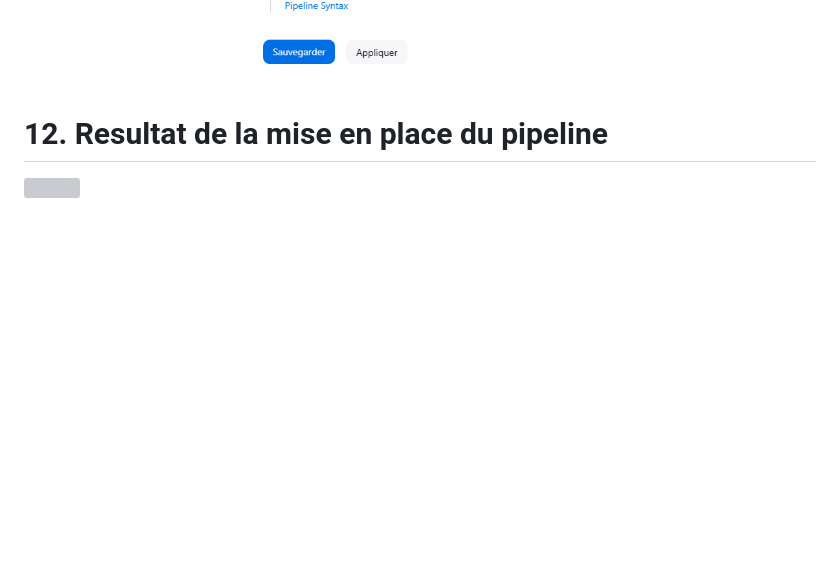
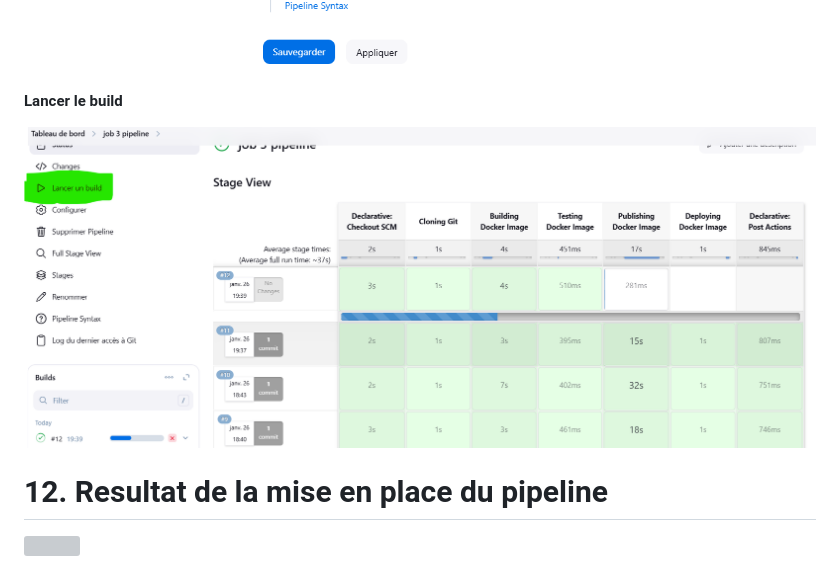
Before and after one commit to JMOROKO/web-app-tp4-docker, a Markdown page: readme.md, the part around the change. GitHub-like rendering; pictures changed too: assets/111-lancer-build.png (added); blank space fills up the shorter version; grey boxes are pictures that could not be loaded.

Commit message:
forget lancer build

```diff
--- a/readme.md
+++ b/readme.md
@@ -158,6 +158,8 @@ pipeline {
 <img src="assets/19-script-path.png" alt=""> <br>
 <img src="assets/20-config-jenkins-etape1.png" alt=""> <br>
 <img src="assets/20-config-jenkins-etape2.png" alt=""> <br>
+<p><b>Lancer le build</b></p>
+<img src="assets/111-lancer-build.png" alt="">
 <h1>12. Resultat de la mise en place du pipeline</h1>
 <img src="assets/22-mise-en-place-pipeline.png" alt="">
 <h2>13. Resultat du déploiement dans docker desktop</h2>
```
